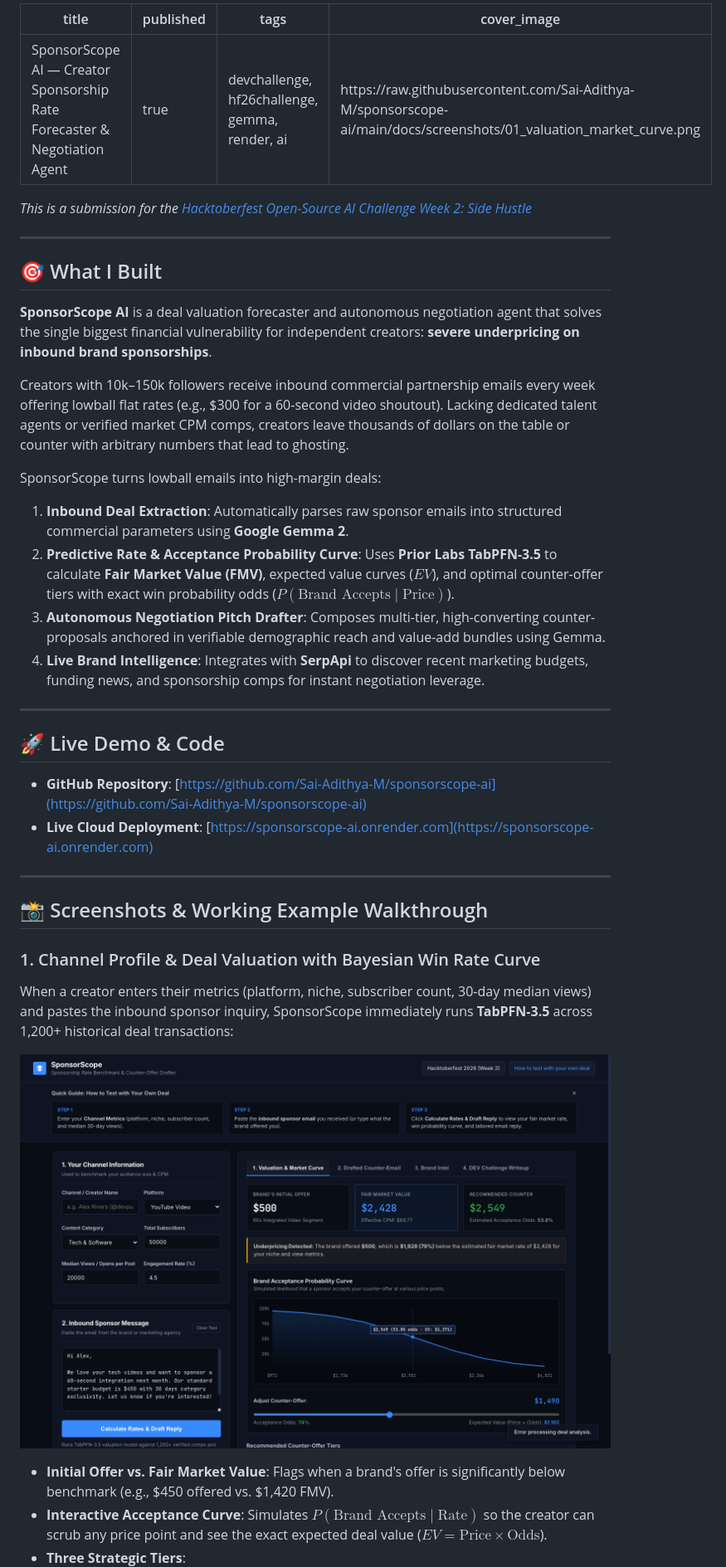
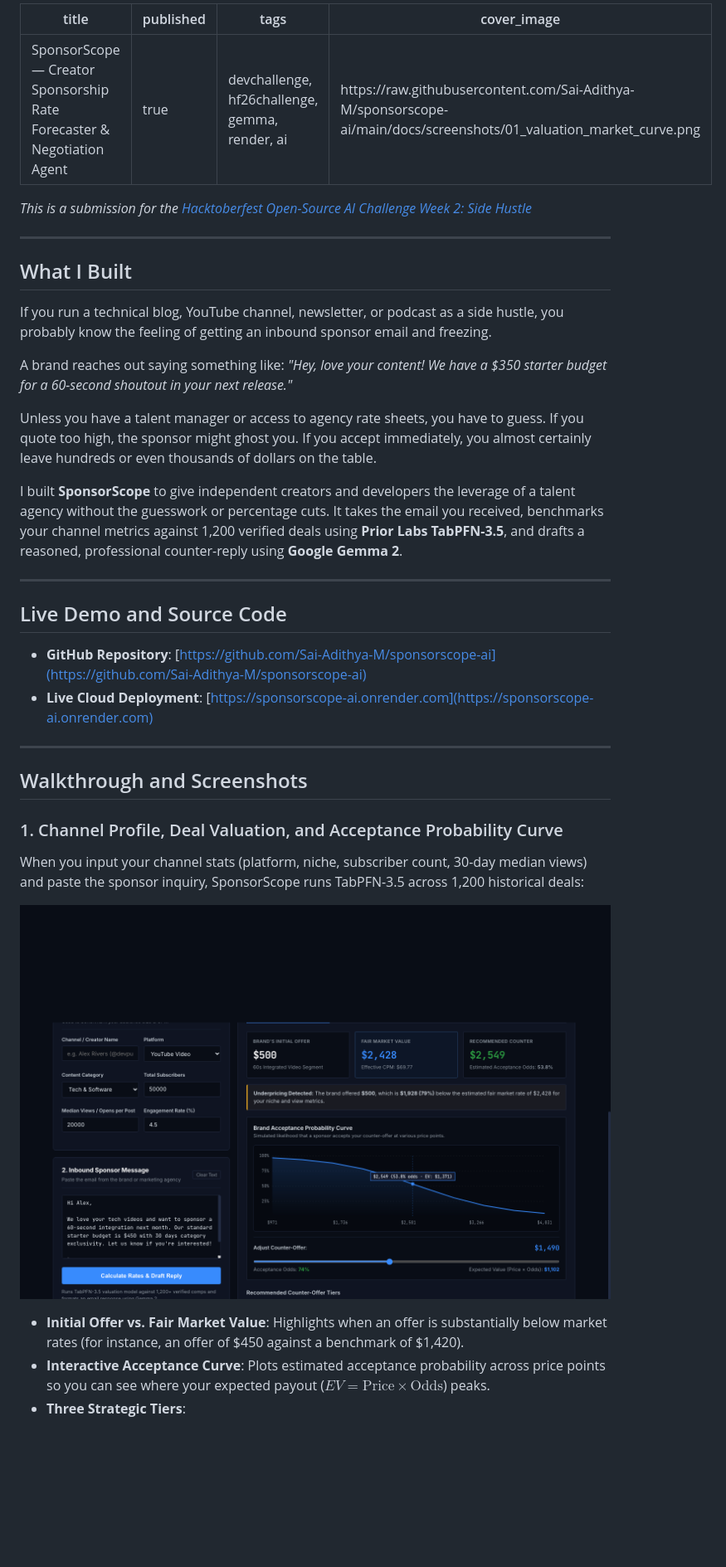
Before and after one commit to Sai-Adithya-M/sponsorscope-ai, a Markdown page: DEV_SUBMISSION.md, the part around the change printed below. Shown: that part at 83% size. GitHub-like rendering; pictures changed too: docs/screenshots/01_valuation_market_curve.png; blank space fills up the shorter version.

```diff
--- a/DEV_SUBMISSION.md
+++ b/DEV_SUBMISSION.md
@@ -1,5 +1,5 @@
 ---
-title: SponsorScope AI — Creator Sponsorship Rate Forecaster & Negotiation Agent
+title: SponsorScope — Creator Sponsorship Rate Forecaster & Negotiation Agent
 published: true
 tags: devchallenge, hf26challenge, gemma, render, ai
 cover_image: https://raw.githubusercontent.com/Sai-Adithya-M/sponsorscope-ai/main/docs/screenshots/01_valuation_market_curve.png
@@ -9,34 +9,32 @@ cover_image: https://raw.githubusercontent.com/Sai-Adithya-M/sponsorscope-ai/mai
 
 ---
 
-## 🎯 What I Built
+## What I Built
 
-**SponsorScope AI** is a deal valuation forecaster and autonomous negotiation agent that solves the single biggest financial vulnerability for independent creators: **severe underpricing on inbound brand sponsorships**.
+If you run a technical blog, YouTube channel, newsletter, or podcast as a side hustle, you probably know the feeling of getting an inbound sponsor email and freezing.
 
-Creators with 10k–150k followers receive inbound commercial partnership emails every week offering lowball flat rates (e.g., $300 for a 60-second video shoutout). Lacking dedicated talent agents or verified market CPM comps, creators leave thousands of dollars on the table or counter with arbitrary numbers that lead to ghosting.
+A brand reaches out saying something like: *"Hey, love your content! We have a $350 starter budget for a 60-second shoutout in your next release."*
 
-SponsorScope turns lowball emails into high-margin deals:
-1. **Inbound Deal Extraction**: Automatically parses raw sponsor emails into structured commercial parameters using **Google Gemma 2**.
-2. **Predictive Rate & Acceptance Probability Curve**: Uses **Prior Labs TabPFN-3.5** to calculate **Fair Market Value (FMV)**, expected value curves ($EV$), and optimal counter-offer tiers with exact win probability odds ($P(\text{Brand Accepts} \mid \text{Price})$).
-3. **Autonomous Negotiation Pitch Drafter**: Composes multi-tier, high-converting counter-proposals anchored in verifiable demographic reach and value-add bundles using Gemma.
-4. **Live Brand Intelligence**: Integrates with **SerpApi** to discover recent marketing budgets, funding news, and sponsorship comps for instant negotiation leverage.
+Unless you have a talent manager or access to agency rate sheets, you have to guess. If you quote too high, the sponsor might ghost you. If you accept immediately, you almost certainly leave hundreds or even thousands of dollars on the table.
+
+I built **SponsorScope** to give independent creators and developers the leverage of a talent agency without the guesswork or percentage cuts. It takes the email you received, benchmarks your channel metrics against 1,200 verified deals using **Prior Labs TabPFN-3.5**, and drafts a reasoned, professional counter-reply using **Google Gemma 2**.
 
 ---
 
-## 🚀 Live Demo & Code
+## Live Demo and Source Code
 
 - **GitHub Repository**: [https://github.com/Sai-Adithya-M/sponsorscope-ai](https://github.com/Sai-Adithya-M/sponsorscope-ai)
 - **Live Cloud Deployment**: [https://sponsorscope-ai.onrender.com](https://sponsorscope-ai.onrender.com)
 
 ---
 
-## 📸 Screenshots & Working Example Walkthrough
+## Walkthrough and Screenshots
 
-### 1. Channel Profile & Deal Valuation with Bayesian Win Rate Curve
-When a creator enters their metrics (platform, niche, subscriber count, 30-day median views) and pastes the inbound sponsor inquiry, SponsorScope immediately runs **TabPFN-3.5** across 1,200+ historical deal transactions:
+### 1. Channel Profile, Deal Valuation, and Acceptance Probability Curve
+When you input your channel stats (platform, niche, subscriber count, 30-day median views) and paste the sponsor inquiry, SponsorScope runs TabPFN-3.5 across 1,200 historical deals:
 
 ![Valuation & Acceptance Probability Curve](https://raw.githubusercontent.com/Sai-Adithya-M/sponsorscope-ai/main/docs/screenshots/01_valuation_market_curve.png)
 
-- **Initial Offer vs. Fair Market Value**: Flags when a brand's offer is significantly below benchmark (e.g., $450 offered vs. $1,420 FMV).
-- **Interactive Acceptance Curve**: Simulates $P(\text{Brand Accepts} \mid \text{Rate})$ so the creator can scrub any price point and see the exact expected deal value ($EV = \text{Price} \times \text{Odds}$).
+- **Initial Offer vs. Fair Market Value**: Highlights when an offer is substantially below market rates (for instance, an offer of $450 against a benchmark of $1,420).
+- **Interactive Acceptance Curve**: Plots estimated acceptance probability across price points so you can see where your expected payout ($EV = \text{Price} \times \text{Odds}$) peaks.
 - **Three Strategic Tiers**:
```
Also changed, not shown: other parts of DEV_SUBMISSION.md (+44 -44 lines), README.md (+29 -29 lines), docs/screenshots/02_counter_email_draft.png, 2 other files.
